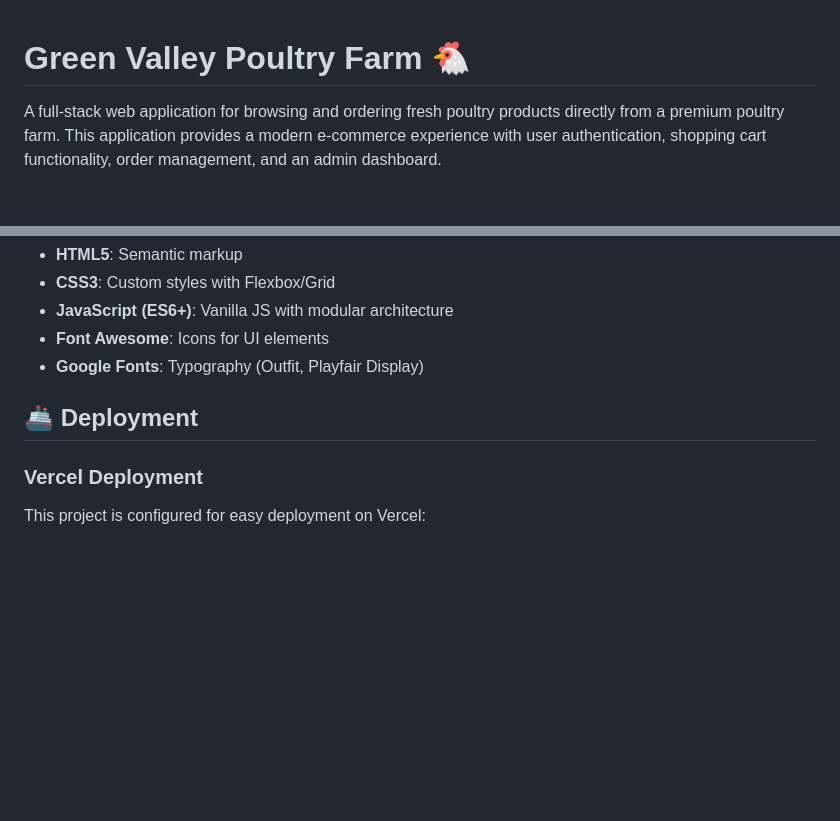
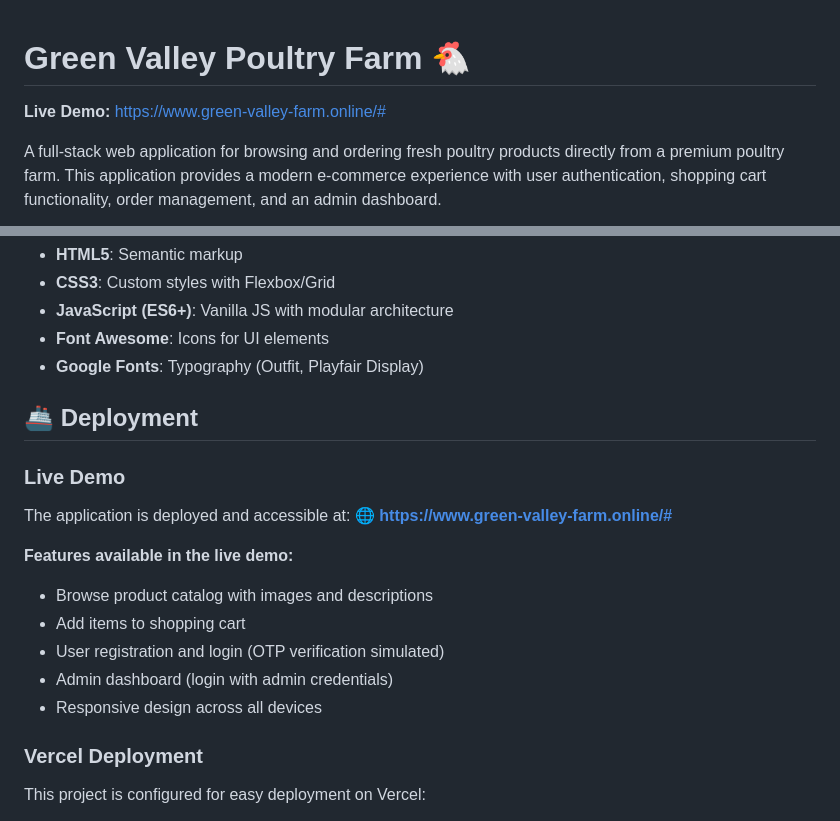
Before and after one commit to Yashveersir/green-valley-farm, a Markdown page: README.md, 2 parts joined by grey strips. GitHub-like rendering; blank space fills up the shorter version.

Commit message:
add deployment link in readme

```diff
--- a/README.md
+++ b/README.md
@@ -1,4 +1,6 @@
 # Green Valley Poultry Farm 🐔
+
+**Live Demo:** [https://www.green-valley-farm.online/#](https://www.green-valley-farm.online/#)
 
 A full-stack web application for browsing and ordering fresh poultry products directly from a premium poultry farm. This application provides a modern e-commerce experience with user authentication, shopping cart functionality, order management, and an admin dashboard.
 
@@ -168,6 +170,17 @@ For SMS OTP verification:
 
 ## 🚢 Deployment
 
+### Live Demo
+The application is deployed and accessible at:
+**🌐 [https://www.green-valley-farm.online/#](https://www.green-valley-farm.online/#)**
+
+**Features available in the live demo:**
+- Browse product catalog with images and descriptions
+- Add items to shopping cart
+- User registration and login (OTP verification simulated)
+- Admin dashboard (login with admin credentials)
+- Responsive design across all devices
+
 ### Vercel Deployment
 This project is configured for easy deployment on Vercel:
 
```
